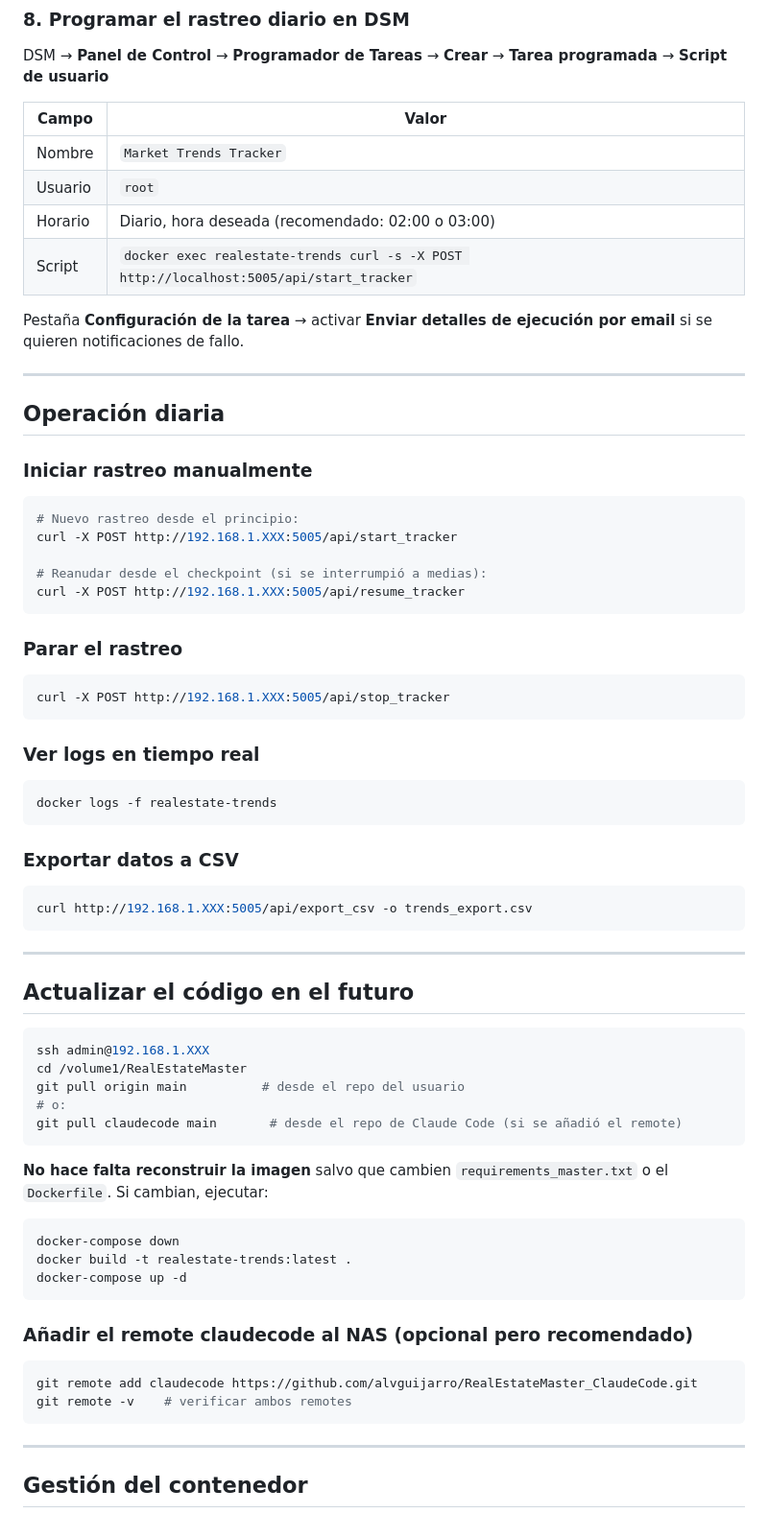
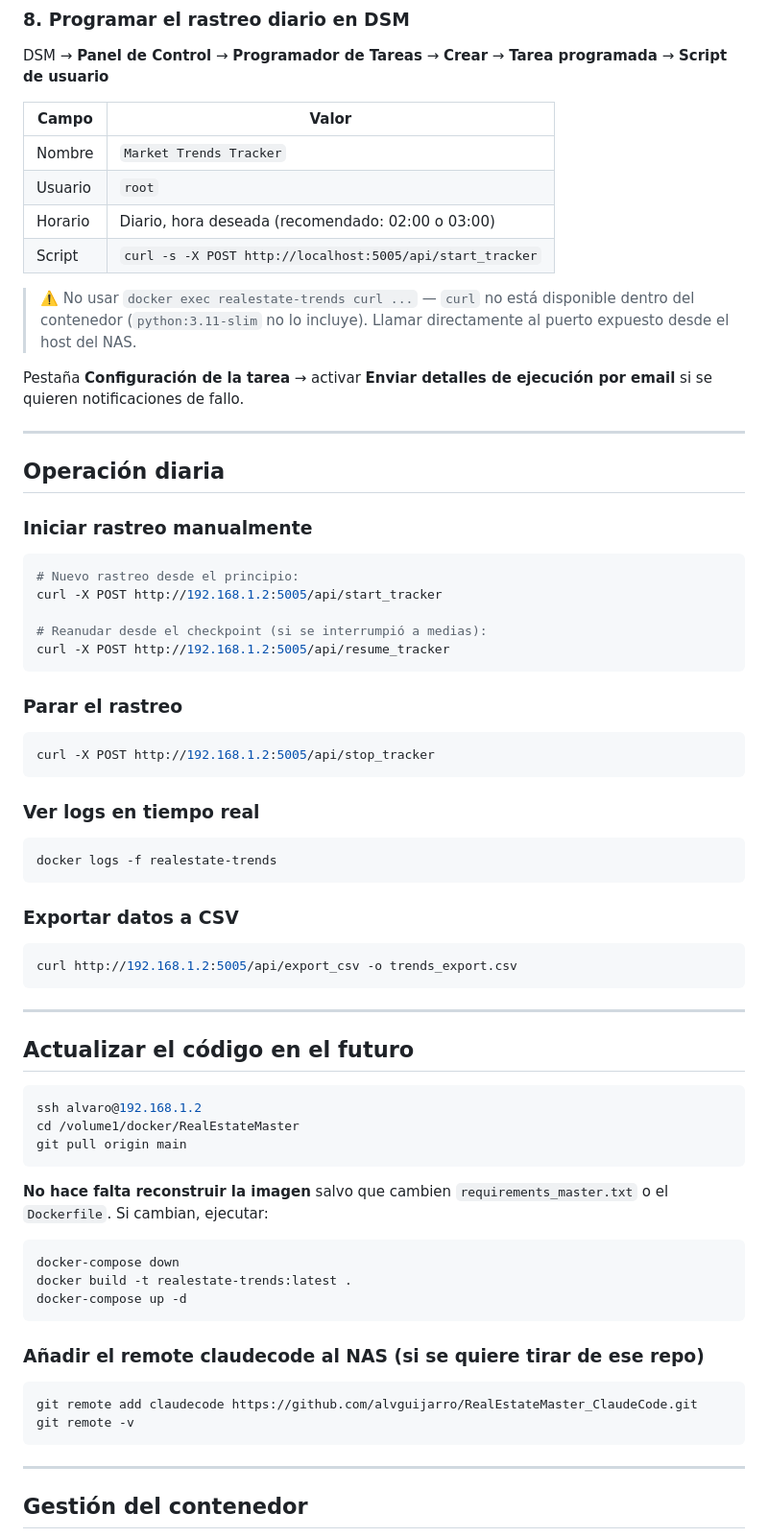
Before and after one commit to alvguijarro/RealEstateMaster_ClaudeCode, a Markdown page: docs/SYNOLOGY_NAS_DEPLOY.md, the part around one of its changes. Shown at 96% size. Drawn GitHub-style.

````diff
--- a/docs/SYNOLOGY_NAS_DEPLOY.md
+++ b/docs/SYNOLOGY_NAS_DEPLOY.md
@@ -157,7 +198,11 @@ DSM → **Panel de Control** → **Programador de Tareas** → **Crear** →
 | Nombre | `Market Trends Tracker` |
 | Usuario | `root` |
 | Horario | Diario, hora deseada (recomendado: 02:00 o 03:00) |
-| Script | `docker exec realestate-trends curl -s -X POST http://localhost:5005/api/start_tracker` |
+| Script | `curl -s -X POST http://localhost:5005/api/start_tracker` |
+
+> ⚠️ No usar `docker exec realestate-trends curl ...` — `curl` no está disponible dentro
+> del contenedor (`python:3.11-slim` no lo incluye). Llamar directamente al puerto expuesto
+> desde el host del NAS.
 
 Pestaña **Configuración de la tarea** → activar **Enviar detalles de ejecución por email**
 si se quieren notificaciones de fallo.
@@ -170,16 +215,16 @@ si se quieren notificaciones de fallo.
 
 ```bash
 # Nuevo rastreo desde el principio:
-curl -X POST http://192.168.1.XXX:5005/api/start_tracker
+curl -X POST http://192.168.1.2:5005/api/start_tracker
 
 # Reanudar desde el checkpoint (si se interrumpió a medias):
-curl -X POST http://192.168.1.XXX:5005/api/resume_tracker
+curl -X POST http://192.168.1.2:5005/api/resume_tracker
 ```
 
 ### Parar el rastreo
 
 ```bash
-curl -X POST http://192.168.1.XXX:5005/api/stop_tracker
+curl -X POST http://192.168.1.2:5005/api/stop_tracker
 ```
 
 ### Ver logs en tiempo real
@@ -191,7 +236,7 @@ docker logs -f realestate-trends
 ### Exportar datos a CSV
 
 ```bash
-curl http://192.168.1.XXX:5005/api/export_csv -o trends_export.csv
+curl http://192.168.1.2:5005/api/export_csv -o trends_export.csv
 ```
 
 ---
@@ -199,11 +244,9 @@ curl http://192.168.1.XXX:5005/api/export_csv -o trends_export.csv
 ## Actualizar el código en el futuro
 
 ```bash
-ssh admin@192.168.1.XXX
-cd /volume1/RealEstateMaster
-git pull origin main          # desde el repo del usuario
-# o:
-git pull claudecode main       # desde el repo de Claude Code (si se añadió el remote)
+ssh alvaro@192.168.1.2
+cd /volume1/docker/RealEstateMaster
+git pull origin main
 ```
 
 **No hace falta reconstruir la imagen** salvo que cambien `requirements_master.txt` o
@@ -215,11 +258,11 @@ docker build -t realestate-trends:latest .
 docker-compose up -d
 ```
 
-### Añadir el remote claudecode al NAS (opcional pero recomendado)
+### Añadir el remote claudecode al NAS (si se quiere tirar de ese repo)
 
 ```bash
 git remote add claudecode https://github.com/alvguijarro/RealEstateMaster_ClaudeCode.git
-git remote -v    # verificar ambos remotes
+git remote -v
 ```
 
 ---
````
Also changed, not shown: other parts of docs/SYNOLOGY_NAS_DEPLOY.md (+96 -41 lines).
